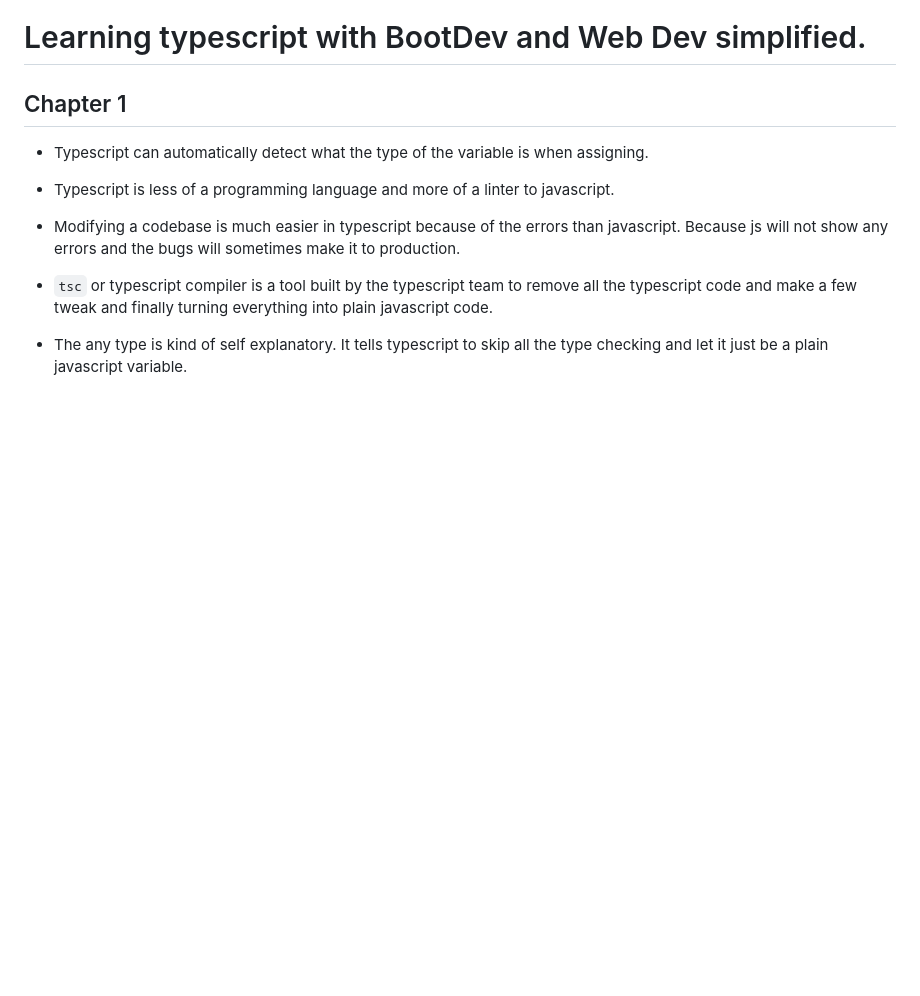
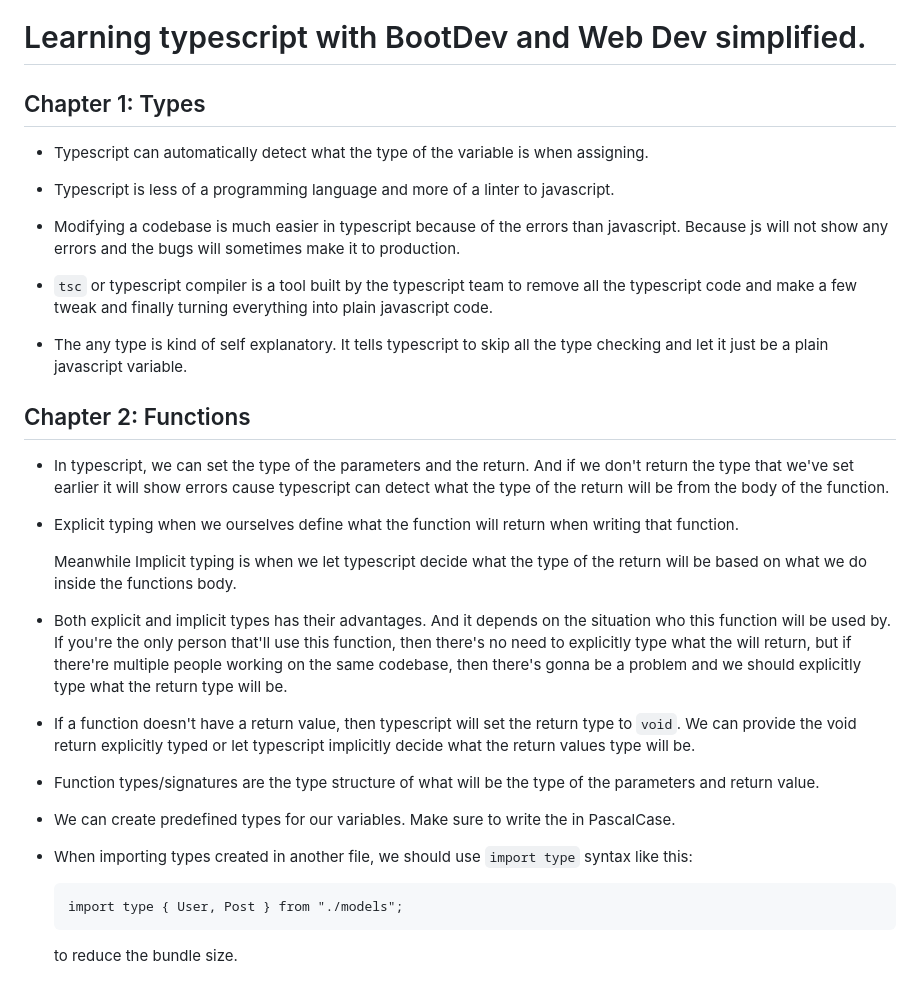
Before and after one commit to EligibleDev/learning_typescript, a Markdown page: README.md, the part around the change. Drawn GitHub-style; blank space fills up the shorter version.

Commit message:
chapter 2 functions

````diff
--- a/README.md
+++ b/README.md
@@ -69,7 +69,7 @@ Tuples are just arrays that we can set type for each index. We can use all the a
 
 # Learning typescript with BootDev and Web Dev simplified.
 
-## Chapter 1
+## Chapter 1: Types
 
 -   Typescript can automatically detect what the type of the variable is when assigning.
 
@@ -80,3 +80,27 @@ Tuples are just arrays that we can set type for each index. We can use all the a
 -   `tsc` or typescript compiler is a tool built by the typescript team to remove all the typescript code and make a few tweak and finally turning everything into plain javascript code.
 
 -   The any type is kind of self explanatory. It tells typescript to skip all the type checking and let it just be a plain javascript variable.
+
+## Chapter 2: Functions
+
+-   In typescript, we can set the type of the parameters and the return. And if we don't return the type that we've set earlier it will show errors cause typescript can detect what the type of the return will be from the body of the function.
+
+-   Explicit typing when we ourselves define what the function will return when writing that function.
+
+    Meanwhile Implicit typing is when we let typescript decide what the type of the return will be based on what we do inside the functions body.
+
+-   Both explicit and implicit types has their advantages. And it depends on the situation who this function will be used by. If you're the only person that'll use this function, then there's no need to explicitly type what the will return, but if there're multiple people working on the same codebase, then there's gonna be a problem and we should explicitly type what the return type will be.
+
+-   If a function doesn't have a return value, then typescript will set the return type to `void`. We can provide the void return explicitly typed or let typescript implicitly decide what the return values type will be.
+
+-   Function types/signatures are the type structure of what will be the type of the parameters and return value.
+
+-   We can create predefined types for our variables. Make sure to write the in PascalCase.
+
+-   When importing types created in another file, we should use `import type` syntax like this:
+
+    ```
+    import type { User, Post } from "./models";
+    ```
+
+    to reduce the bundle size.
````
